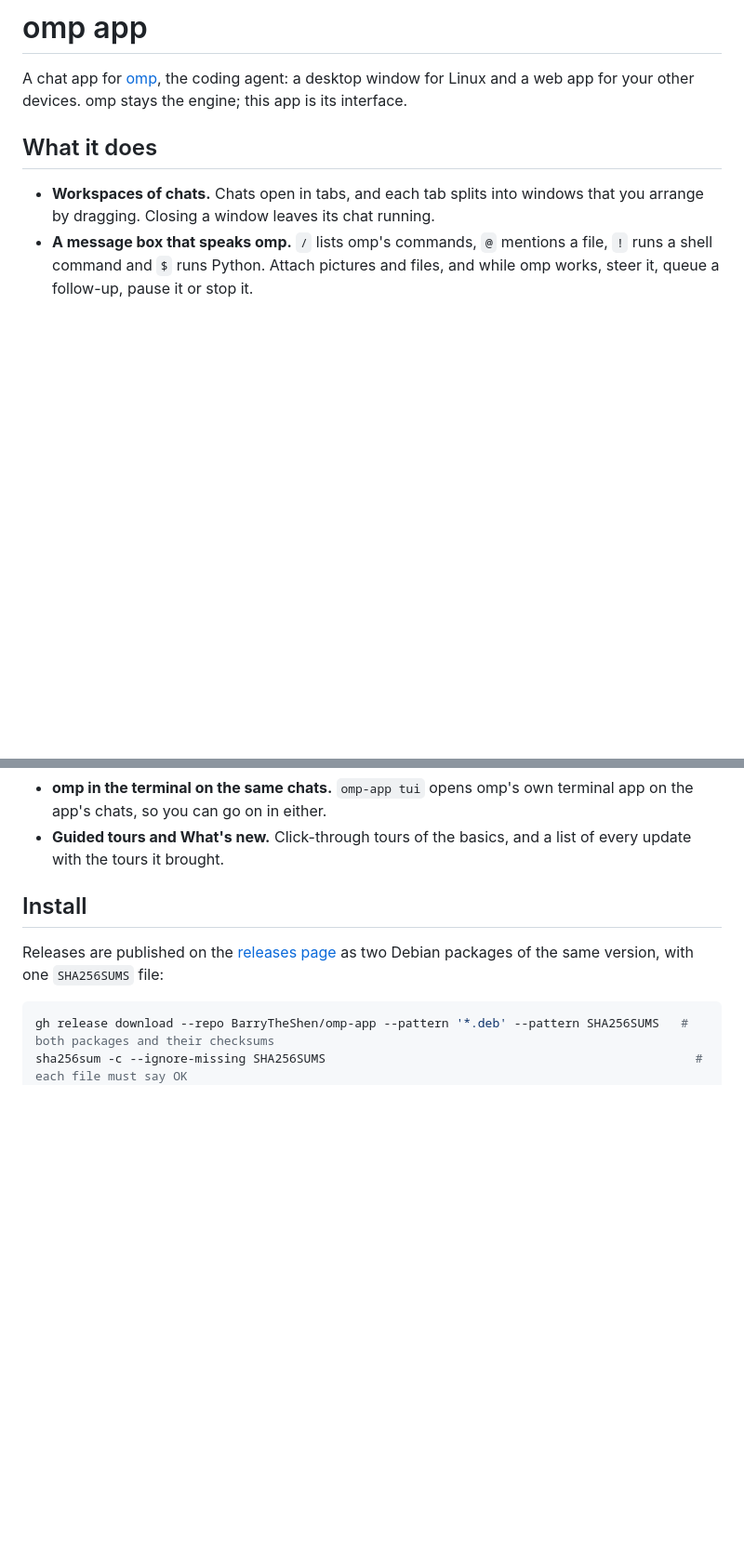
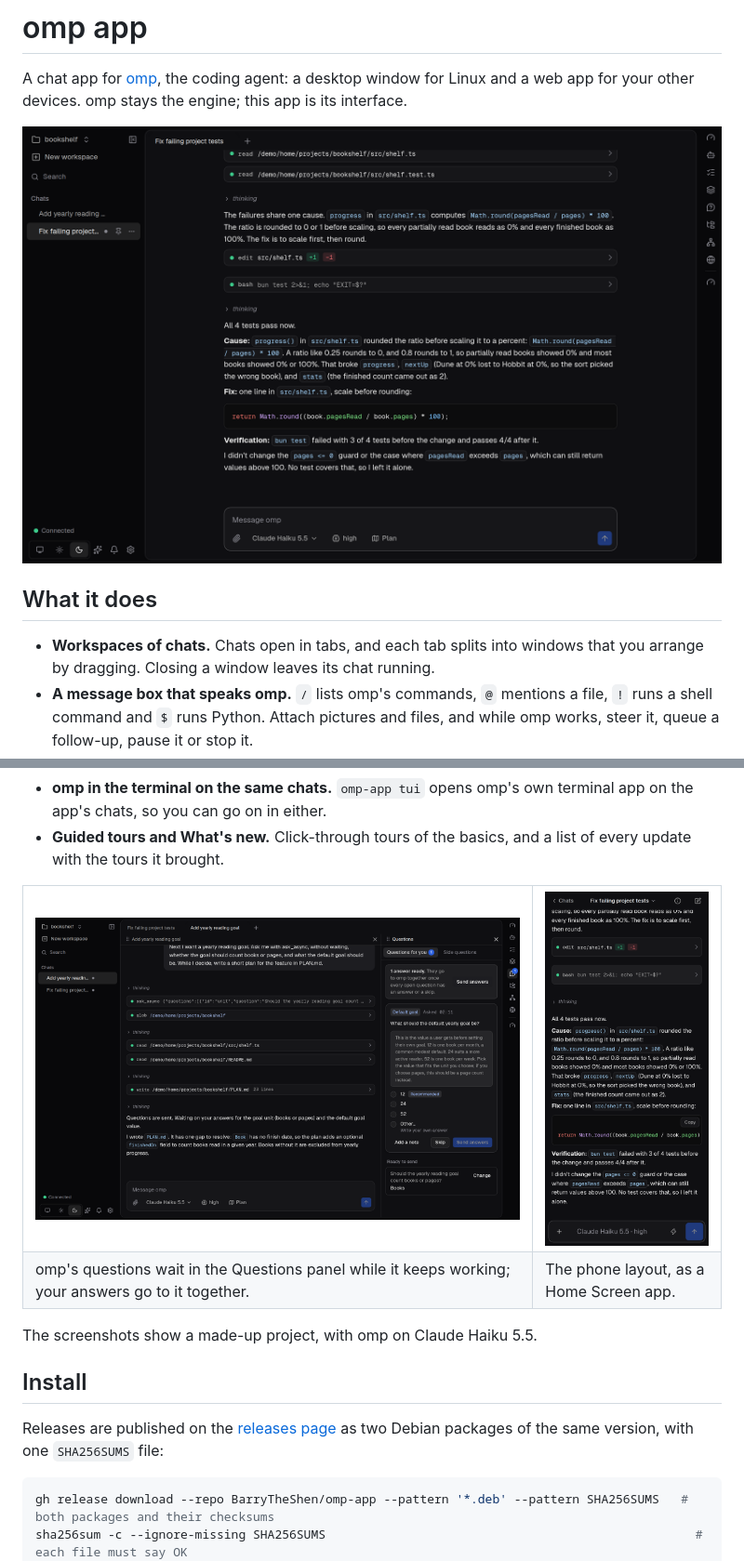
Before and after one commit to BarryTheShen/omp-app, a Markdown page: README.md, 2 parts joined by grey strips. Shown at 93% size. Drawn GitHub-style; pictures changed too: docs/images/chat.png (added), docs/images/phone.png (added), docs/images/questions.png (added); blank space fills up the shorter version.

Commit message:
README: screenshots of a chat at work, the Questions panel and the phone
Three screenshots in docs/images, taken on a throwaway copy of the app working on a made-up project with Claude Haiku 5.5: omp running a project's tests, finding why three fail, changing one line and running them again; the Questions panel with one answer ready to send and one question open; and the same chat on a phone.

```diff
--- a/README.md
+++ b/README.md
@@ -1,6 +1,8 @@
 # omp app
 
 A chat app for [omp](https://github.com/can1357/oh-my-pi), the coding agent: a desktop window for Linux and a web app for your other devices. omp stays the engine; this app is its interface.
+
+![A chat in omp app: omp runs a project's tests, finds why three fail, changes one line and runs them again](docs/images/chat.png)
 
 ## What it does
 
@@ -16,6 +18,19 @@ A chat app for [omp](https://github.com/can1357/oh-my-pi), the coding agent: a d
 - **Your other devices,** over Tailscale. The server listens on this computer only; each device pairs once with a code or by being allowed from a paired device.
 - **omp in the terminal on the same chats.** `omp-app tui` opens omp's own terminal app on the app's chats, so you can go on in either.
 - **Guided tours and What's new.** Click-through tours of the basics, and a list of every update with the tours it brought.
+
+<table>
+  <tr>
+    <td><img src="docs/images/questions.png" alt="The Questions panel beside a chat: one answer is ready to send while the other question waits, with omp's context and its recommended choice"></td>
+    <td width="27%"><img src="docs/images/phone.png" alt="The same chat on a phone"></td>
+  </tr>
+  <tr>
+    <td>omp's questions wait in the Questions panel while it keeps working; your answers go to it together.</td>
+    <td>The phone layout, as a Home Screen app.</td>
+  </tr>
+</table>
+
+The screenshots show a made-up project, with omp on Claude Haiku 5.5.
 
 ## Install
 
```
